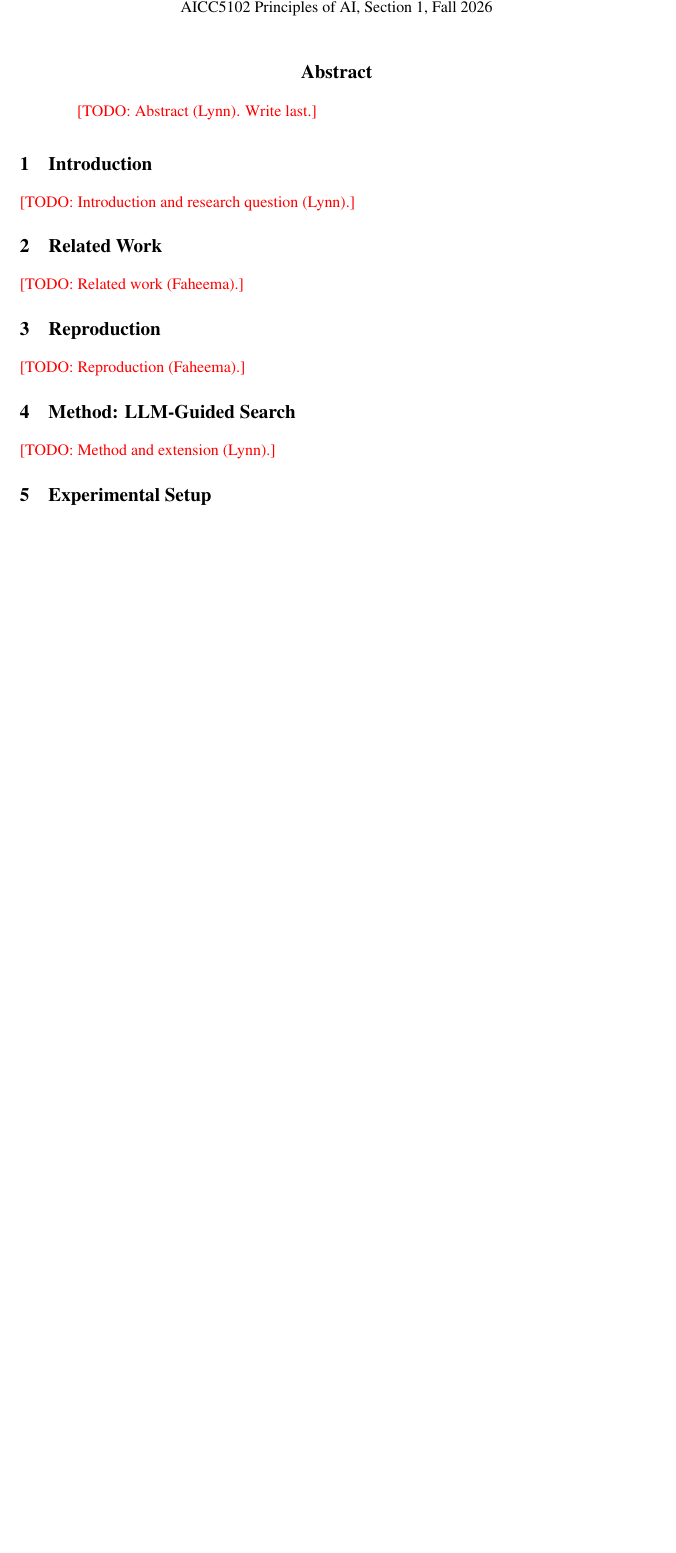
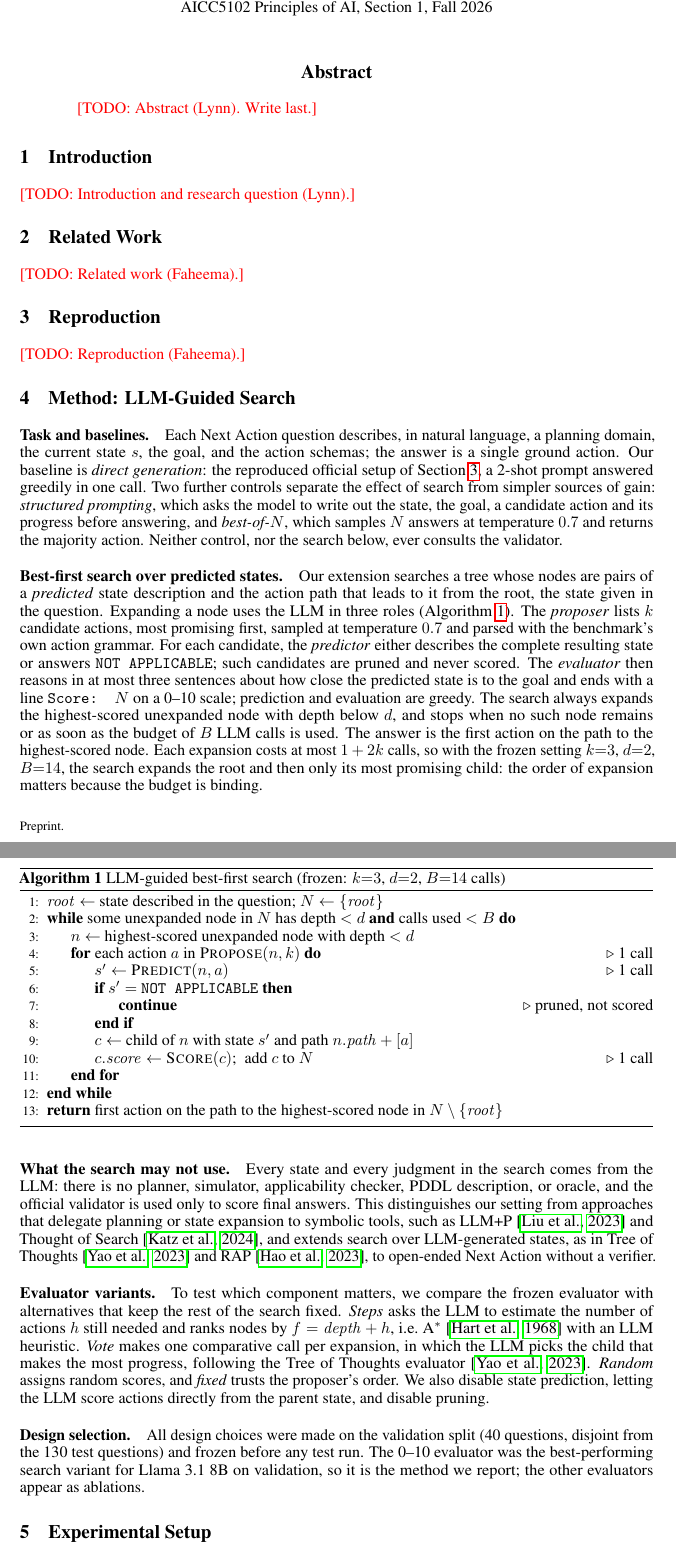
Before and after one commit to lynn60107070/aicc5102-acpbench-hard-search, a LaTeX paper (paper/main.tex, which reads paper/sections/04_method.tex): part of page 1 of 2 before the commit and two parts of pages 1 and 2 of 3 after it, the two joined at a grey line, cut so that both start at the same text, the shorter picture padded with empty space. Compiled offline with pdfLaTeX.

Commit message:
paper: method section draft with Algorithm 1; algorithm packages in main.tex

```diff
--- a/paper/main.tex
+++ b/paper/main.tex
@@ -15,6 +15,8 @@
 \usepackage{microtype}
 \usepackage{xcolor}
 \usepackage{graphicx}
+\usepackage{algorithm}
+\usepackage{algpseudocode}
 
 % Draft helper: \todo{...} prints in red. Remove all of them before submitting
 % (search the project for "\todo").
--- a/paper/sections/04_method.tex
+++ b/paper/sections/04_method.tex
@@ -1,49 +1,73 @@
 % OWNER: Lynn (L6). Target: ~1 page. Source of truth: methods/search.py (frozen 23 Oct).
-%
-% ---- 4.1 Task and baseline (2-3 sentences) ----
-% - A question = NL description of the domain, current state s, goal, and action schemas;
-%   the answer is one ground action.
-% - Direct generation = the reproduced official setup: 2-shot prompt, greedy, one call (Sec. 3).
-% - Control baselines (Faheema's methods, 1-2 sentences each): structured prompting (state, goal,
-%   action, progress before answering) and best-of-N with majority vote (never the validator).
-%   They test whether gains come from extra reasoning or extra candidates alone.
-%
-% ---- 4.2 Best-first search over LLM-predicted states (the core, ~half a page) ----
-% - Tree: a node = (predicted state description, action path from the root). Root = the state in
-%   the question.
-% - Expanding a node uses the LLM in three roles:
-%   (1) Proposer: lists k = 3 candidate actions (temperature 0.7), parsed with the benchmark's own
-%       action grammar.
-%   (2) Predictor: writes the resulting state for each candidate, or answers NOT APPLICABLE;
-%       such candidates are pruned and never scored.
-%   (3) Evaluator: reasons briefly, then outputs "Score: N" (0-10, closeness to the goal).
-% - Loop: always expand the highest-scored unexpanded node with depth < d = 2; stop when no node
-%   is left or the budget of B = 14 calls is used up.
-% - Answer: the first action on the path to the highest-scored node.
-% - Cost: each expansion costs 1 + 2k = 7 calls, so B = 14 expands the root and its most promising
-%   child. Best-first order matters only because of the budget.
-% - Algorithm box: 8-10 lines of pseudocode (propose -> predict/prune -> score -> pick next node).
-%
-% ---- 4.3 What the search cannot use (2-3 sentences; key for novelty) ----
-% - No planner, simulator, applicability checker, PDDL or oracle: every state and judgment comes
-%   from the LLM. The official validator only scores final answers.
-% - Contrast: Thought of Search \citep{katz2024tos} and LLM+P \citep{liu2023llmp} use symbolic
-%   tools; new vs ToT \citep{yao2023tot} / RAP \citep{hao2023rap}: open-ended Next Action without
-%   a verifier.
-%
-% ---- 4.4 Evaluator variants (short list; they reappear as ablations) ----
-% - steps: LLM estimates remaining actions h; rank by f = depth + h (A* with an LLM heuristic,
-%   \citet{hart1968astar}).
-% - vote: one comparative call per expansion picks the best child (ToT evaluator).
-% - random, fixed (trust the proposer's order); plus switching off state prediction / pruning.
-%
-% ---- 4.5 Design selection (1-2 sentences) ----
-% - All choices made on the validation split (40 questions, disjoint from test) and frozen before
-%   any test run; "llm" scoring was the best search variant for 8B on validation.
-%
-% Optional figure: small search tree (root, 3 children: one pruned NOT APPLICABLE, two scored,
-% one expanded). Doubles as a presentation slide.
+% Needs \usepackage{algorithm} and \usepackage{algpseudocode} in main.tex.
 \section{Method: LLM-Guided Search}
 \label{sec:method}
 
-\todo{Method and extension (Lynn).}
+\paragraph{Task and baselines.}
+Each Next Action question describes, in natural language, a planning domain, the current state $s$,
+the goal, and the action schemas; the answer is a single ground action. Our baseline is
+\emph{direct generation}: the reproduced official setup of Section~\ref{sec:reproduction}, a 2-shot
+prompt answered greedily in one call. Two further controls separate the effect of search from
+simpler sources of gain: \emph{structured prompting}, which asks the model to write out the state,
+the goal, a candidate action and its progress before answering, and \emph{best-of-$N$}, which
+samples $N$ answers at temperature $0.7$ and returns the majority action. Neither control, nor the
+search below, ever consults the validator.
+
+\paragraph{Best-first search over predicted states.}
+Our extension searches a tree whose nodes are pairs of a \emph{predicted} state description and the
+action path that leads to it from the root, the state given in the question. Expanding a node uses
+the LLM in three roles (Algorithm~\ref{alg:search}). The \emph{proposer} lists $k$ candidate actions,
+most promising first, sampled at temperature $0.7$ and parsed with the benchmark's own action
+grammar. For each candidate, the \emph{predictor} either describes the complete resulting state or
+answers \texttt{NOT APPLICABLE}; such candidates are pruned and never scored. The \emph{evaluator}
+then reasons in at most three sentences about how close the predicted state is to the goal and ends
+with a line \texttt{Score: $N$} on a 0--10 scale; prediction and evaluation are greedy. The search
+always expands the highest-scored unexpanded node with depth below $d$, and stops when no such node
+remains or as soon as the budget of $B$ LLM calls is used. The answer is the first action on the
+path to the highest-scored node. Each expansion costs at most $1 + 2k$ calls, so with the frozen
+setting $k{=}3$, $d{=}2$, $B{=}14$, the search expands the root and then only its most promising
+child: the order of expansion matters because the budget is binding.
+
+\begin{algorithm}[t]
+\caption{LLM-guided best-first search (frozen: $k{=}3$, $d{=}2$, $B{=}14$ calls)}
+\label{alg:search}
+\begin{algorithmic}[1]
+\State $\mathit{root} \gets$ state described in the question; $N \gets \{\mathit{root}\}$
+\While{some unexpanded node in $N$ has depth $< d$ \textbf{and} calls used $< B$}
+  \State $n \gets$ highest-scored unexpanded node with depth $< d$
+  \For{each action $a$ in \textsc{Propose}$(n, k)$} \Comment{1 call}
+    \State $s' \gets$ \textsc{Predict}$(n, a)$ \Comment{1 call}
+    \If{$s' =$ \texttt{NOT APPLICABLE}} \State \textbf{continue} \Comment{pruned, not scored}
+    \EndIf
+    \State $c \gets$ child of $n$ with state $s'$ and path $n.\mathit{path} + [a]$
+    \State $c.\mathit{score} \gets$ \textsc{Score}$(c)$; \ add $c$ to $N$ \Comment{1 call}
+  \EndFor
+\EndWhile
+\State \Return first action on the path to the highest-scored node in $N \setminus \{\mathit{root}\}$
+\end{algorithmic}
+\end{algorithm}
+
+\paragraph{What the search may not use.}
+Every state and every judgment in the search comes from the LLM: there is no planner, simulator,
+applicability checker, PDDL description, or oracle, and the official validator is used only to score
+final answers. This distinguishes our setting from approaches that delegate planning or state
+expansion to symbolic tools, such as LLM+P~\citep{liu2023llmp} and Thought of
+Search~\citep{katz2024tos}, and extends search over LLM-generated states, as in Tree of
+Thoughts~\citep{yao2023tot} and RAP~\citep{hao2023rap}, to open-ended Next Action without a
+verifier.
+
+\paragraph{Evaluator variants.}
+To test which component matters, we compare the frozen evaluator with alternatives that keep the
+rest of the search fixed. \emph{Steps} asks the LLM to estimate the number of actions $h$ still
+needed and ranks nodes by $f = \mathit{depth} + h$, i.e.\ A$^*$~\citep{hart1968astar} with an LLM
+heuristic. \emph{Vote} makes one comparative call per expansion, in which the LLM picks the child
+that makes the most progress, following the Tree of Thoughts evaluator~\citep{yao2023tot}.
+\emph{Random} assigns random scores, and \emph{fixed} trusts the proposer's order. We also disable
+state prediction, letting the LLM score actions directly from the parent state, and disable
+pruning.
+
+\paragraph{Design selection.}
+All design choices were made on the validation split (40 questions, disjoint from the 130 test
+questions) and frozen before any test run. The 0--10 evaluator was the best-performing search
+variant for Llama~3.1~8B on validation, so it is the method we report; the other evaluators appear
+as ablations.
```
